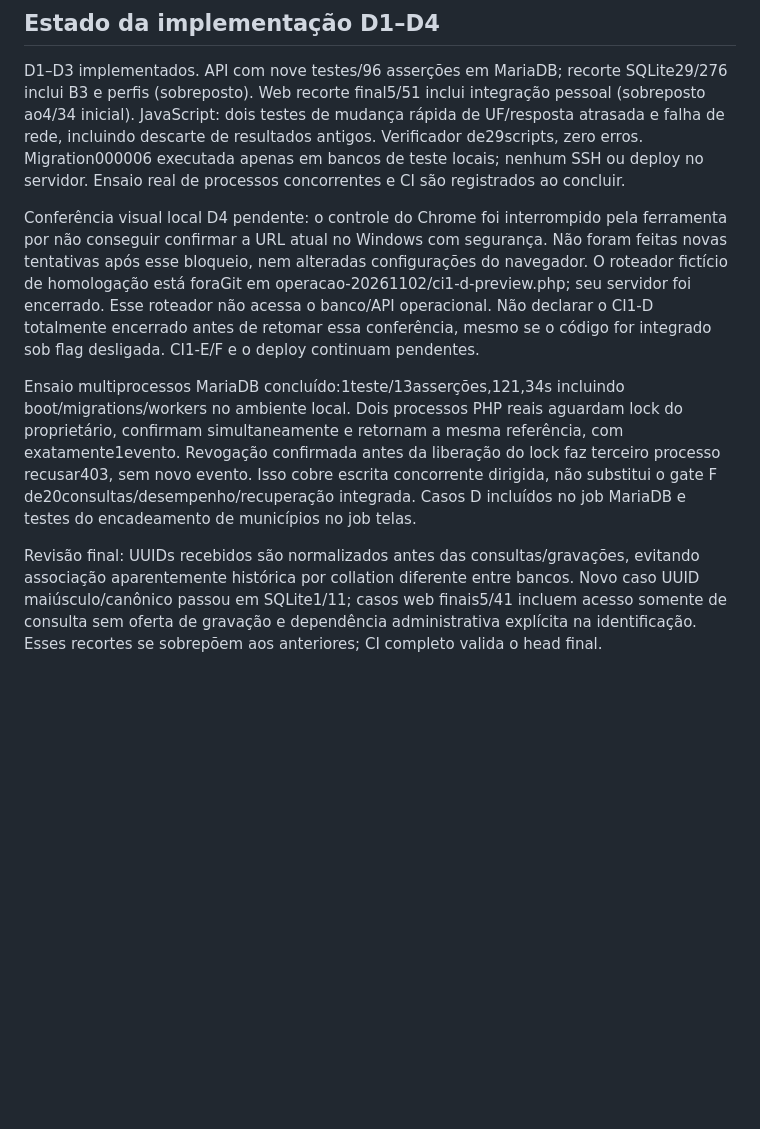
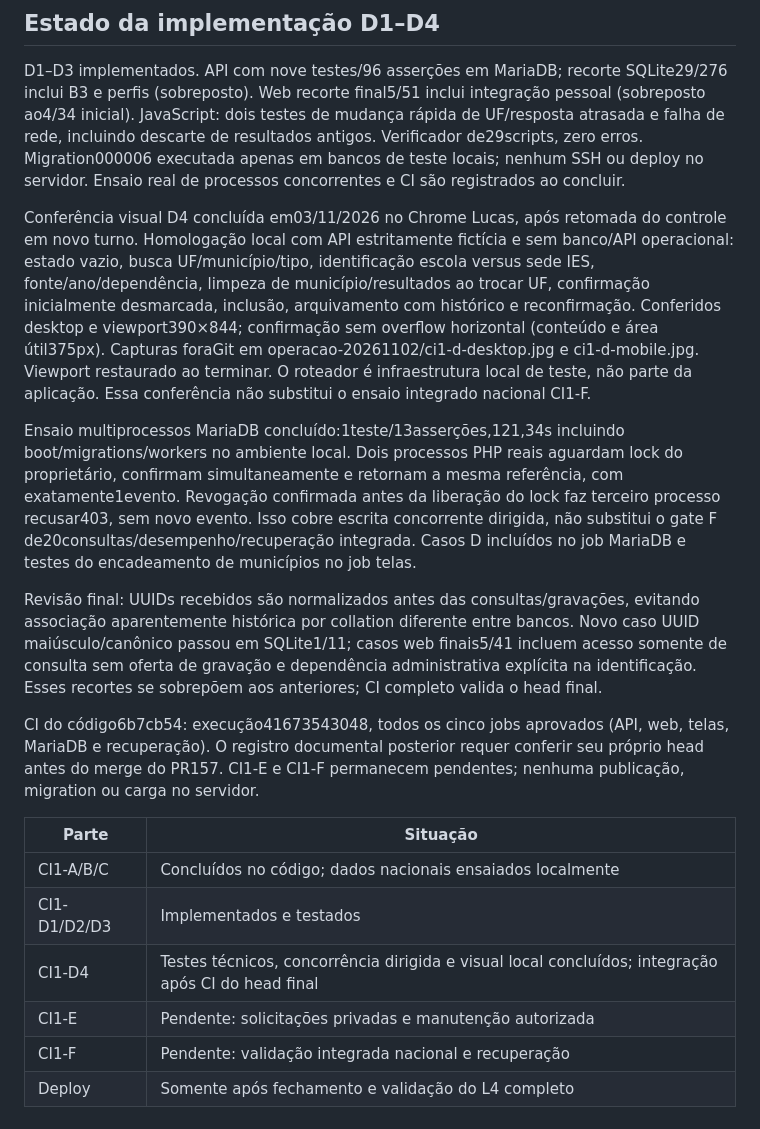
Before and after one commit to lucasgenial/gabarito360, a Markdown page: docs/124-ci1-d-selecao-pessoal.md, the part around the change. Drawn GitHub-style; blank space fills up the shorter version.

Commit message:
docs(ci1): registra validacao visual local do catalogo pessoal

```diff
--- a/docs/124-ci1-d-selecao-pessoal.md
+++ b/docs/124-ci1-d-selecao-pessoal.md
@@ -41,8 +41,19 @@ Testar mínima projeção, paginação/limites/acentos/SQLliteral, UF/município
 
 D1–D3 implementados. API com nove testes/96 asserções em MariaDB; recorte SQLite29/276 inclui B3 e perfis (sobreposto). Web recorte final5/51 inclui integração pessoal (sobreposto ao4/34 inicial). JavaScript: dois testes de mudança rápida de UF/resposta atrasada e falha de rede, incluindo descarte de resultados antigos. Verificador de29scripts, zero erros. Migration000006 executada apenas em bancos de teste locais; nenhum SSH ou deploy no servidor. Ensaio real de processos concorrentes e CI são registrados ao concluir.
 
-Conferência visual local D4 pendente: o controle do Chrome foi interrompido pela ferramenta por não conseguir confirmar a URL atual no Windows com segurança. Não foram feitas novas tentativas após esse bloqueio, nem alteradas configurações do navegador. O roteador fictício de homologação está foraGit em operacao-20261102/ci1-d-preview.php; seu servidor foi encerrado. Esse roteador não acessa o banco/API operacional. Não declarar o CI1-D totalmente encerrado antes de retomar essa conferência, mesmo se o código for integrado sob flag desligada. CI1-E/F e o deploy continuam pendentes.
+Conferência visual D4 concluída em03/11/2026 no Chrome Lucas, após retomada do controle em novo turno. Homologação local com API estritamente fictícia e sem banco/API operacional: estado vazio, busca UF/município/tipo, identificação escola versus sede IES, fonte/ano/dependência, limpeza de município/resultados ao trocar UF, confirmação inicialmente desmarcada, inclusão, arquivamento com histórico e reconfirmação. Conferidos desktop e viewport390×844; confirmação sem overflow horizontal (conteúdo e área útil375px). Capturas foraGit em operacao-20261102/ci1-d-desktop.jpg e ci1-d-mobile.jpg. Viewport restaurado ao terminar. O roteador é infraestrutura local de teste, não parte da aplicação. Essa conferência não substitui o ensaio integrado nacional CI1-F.
 
 Ensaio multiprocessos MariaDB concluído:1teste/13asserções,121,34s incluindo boot/migrations/workers no ambiente local. Dois processos PHP reais aguardam lock do proprietário, confirmam simultaneamente e retornam a mesma referência, com exatamente1evento. Revogação confirmada antes da liberação do lock faz terceiro processo recusar403, sem novo evento. Isso cobre escrita concorrente dirigida, não substitui o gate F de20consultas/desempenho/recuperação integrada. Casos D incluídos no job MariaDB e testes do encadeamento de municípios no job telas.
 
 Revisão final: UUIDs recebidos são normalizados antes das consultas/gravações, evitando associação aparentemente histórica por collation diferente entre bancos. Novo caso UUID maiúsculo/canônico passou em SQLite1/11; casos web finais5/41 incluem acesso somente de consulta sem oferta de gravação e dependência administrativa explícita na identificação. Esses recortes se sobrepõem aos anteriores; CI completo valida o head final.
+
+CI do código6b7cb54: execução41673543048, todos os cinco jobs aprovados (API, web, telas, MariaDB e recuperação). O registro documental posterior requer conferir seu próprio head antes do merge do PR157. CI1-E e CI1-F permanecem pendentes; nenhuma publicação, migration ou carga no servidor.
+
+| Parte | Situação |
+|---|---|
+| CI1-A/B/C | Concluídos no código; dados nacionais ensaiados localmente |
+| CI1-D1/D2/D3 | Implementados e testados |
+| CI1-D4 | Testes técnicos, concorrência dirigida e visual local concluídos; integração após CI do head final |
+| CI1-E | Pendente: solicitações privadas e manutenção autorizada |
+| CI1-F | Pendente: validação integrada nacional e recuperação |
+| Deploy | Somente após fechamento e validação do L4 completo |
```
